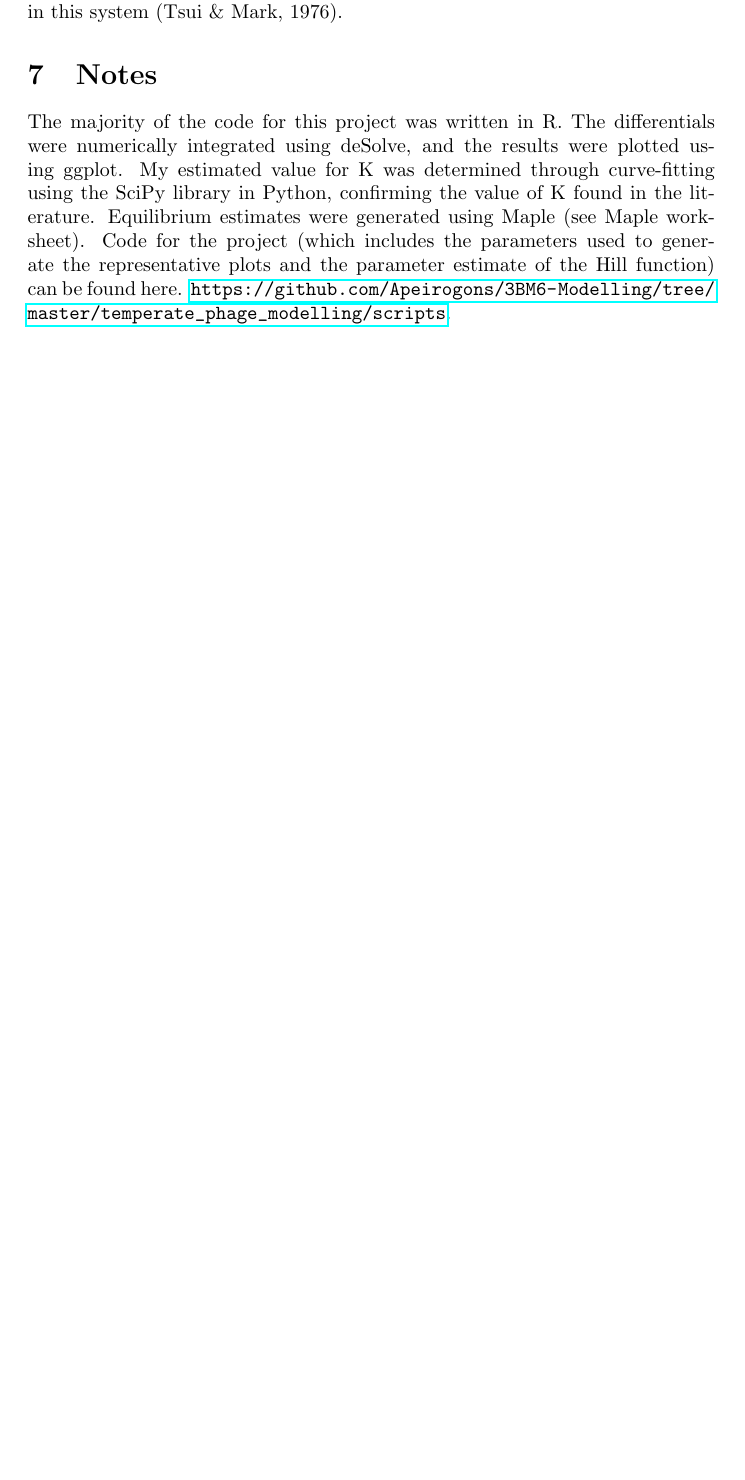
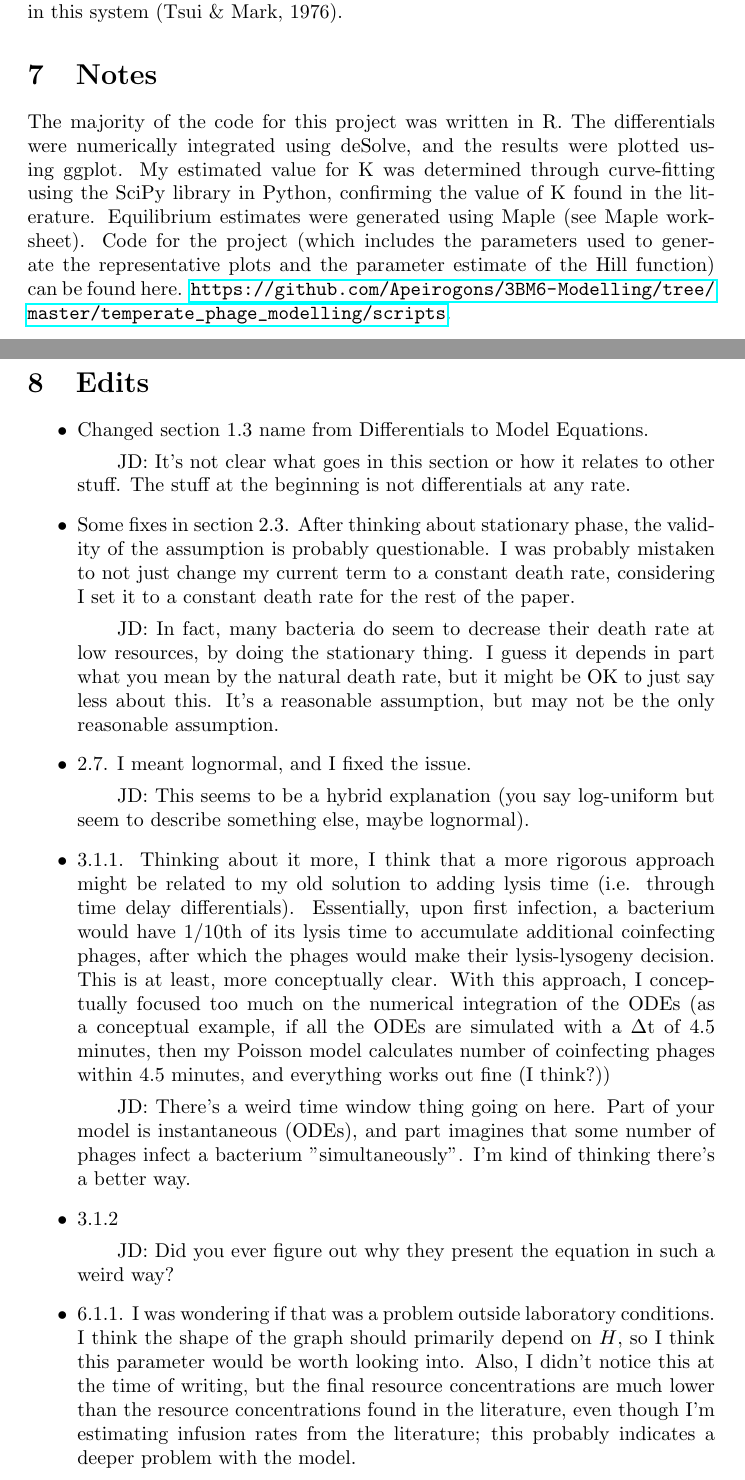
Before and after one commit to Apeirogons/BacterialModels, a LaTeX document (temperate_phage_modelling/writeup/writeup.tex): part of page 24 of 26 before the commit and two parts of pages 25 and 26 of 28 after it, the two joined at a grey line, cut so that both start at the same text, the shorter picture padded with empty space. The pictures show the PDF file temperate_phage_modelling/writeup/Temperate_Phage_Modelling.pdf that the author committed with the source.

Commit message:
Edits to writeup addressing latest comments

```diff
--- a/temperate_phage_modelling/writeup/writeup.tex
+++ b/temperate_phage_modelling/writeup/writeup.tex
@@ -466,3 +476,17 @@ The reason why the results for this model are similar to the basic model is beca
 \section{Notes}
 The majority of the code for this project was written in R. The differentials were numerically integrated using deSolve, and the results were plotted using ggplot. My estimated value for K was determined through curve-fitting using the SciPy library in Python, confirming the value of K found in the literature. Equilibrium estimates were generated using Maple (see Maple worksheet). Code for the project (which includes the parameters used to generate the representative plots and the parameter estimate of the Hill function) can be found here. \url{https://github.com/Apeirogons/3BM6-Modelling/tree/master/temperate_phage_modelling/scripts}.
 
+\section{Edits}
+
+\begin{itemize}
+    \item Changed section 1.3 name from Differentials to Model Equations.
+        \subitem JD: It's not clear what goes in this section or how it relates to other stuff. The stuff at the beginning is not differentials at any rate.
+    \item Some fixes in section 2.3. After thinking about stationary phase, the validity of the assumption is probably questionable. I was probably mistaken to not just change my current term to a constant death rate, considering I set it to a constant death rate for the rest of the paper.
+        \subitem JD: In fact, many bacteria do seem to decrease their death rate at low resources, by doing the stationary thing. I guess it depends in part what you mean by the natural death rate, but it might be OK to just say less about this. It's a reasonable assumption, but may not be the only reasonable assumption.
+    \item  2.7. I meant lognormal, and I fixed the issue.
+        \subitem JD: This seems to be a hybrid explanation (you say log-uniform but seem to describe something else, maybe lognormal).
+    \item 3.1.1. Thinking about it more, I think that a more rigorous approach might be related to my old solution to adding lysis time (i.e. through time delay differentials). Essentially, upon first infection, a bacterium would have 1/10th of its lysis time to accumulate additional coinfecting phages, after which the phages would make their lysis-lysogeny decision. This is at least, more conceptually clear. With this approach, I conceptually focused too much on the numerical integration of the ODEs (as a conceptual example, if all the ODEs are simulated with a $\Delta$t of 4.5 minutes, then my Poisson model calculates number of coinfecting phages within 4.5 minutes, and everything works out fine (I think?))
+        \subitem JD: There's a weird time window thing going on here. Part of your model is instantaneous (ODEs), and part imagines that some number of phages infect a bacterium "simultaneously". I'm kind of thinking there's a better way.
+    \item 3.1.2
+        \subitem JD: Did you ever figure out why they present the equation in such a weird way?
+    \item 6.1.1. I was wondering if that was a problem outside laboratory conditions. I think the shape of the graph should primarily depend on $H$, so I think this parameter would be worth looking into. Also, I didn't notice this at the time of writing, but the final resource concentrations are much lower than the resource concentrations found in the literature, even though I'm estimating infusion rates from the literature; this probably indicates a deeper problem with the model.
@@ -469,3 +496,5 @@ The majority of the code for this project was written in R. The differentials we
+\end{itemize}
+
 \section{References}
 
 \begin{enumerate}
```
Also changed, not shown: temperate_phage_modelling/writeup/Temperate_Phage_Modelling.pdf, temperate_phage_modelling/writeup/plots/NoPhage_R_perturbed_zoomed.png (added), temperate_phage_modelling/writeup/plots/NoPhage_U_perturbed_zoomed.png (added), temperate_phage_modelling/writeup/writeup.tex (23 more changed lines), 5 other files.
